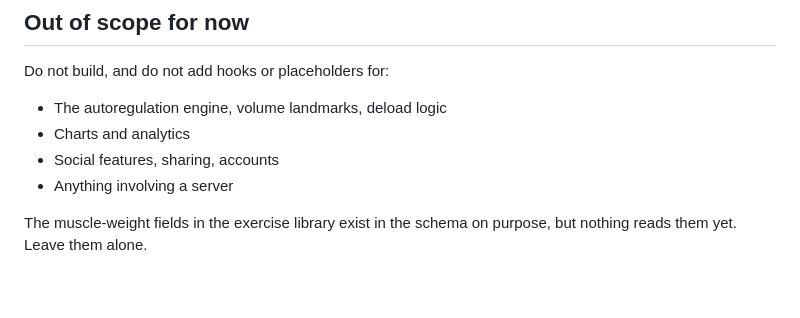
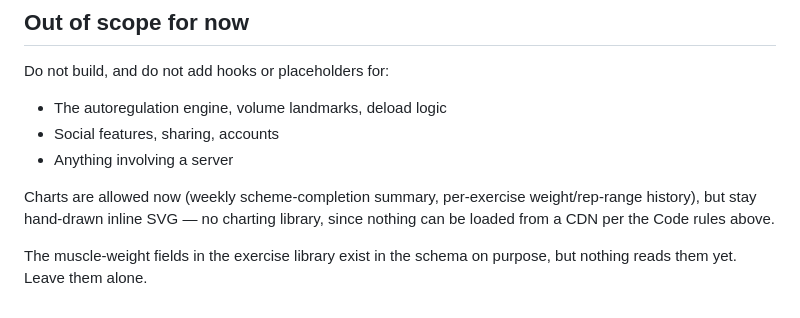
Before and after one commit to mikaelmauno-png/maude-fit, a Markdown page: CLAUDE.md, the part around the change. Rendered like a GitHub page.

Commit message:
Allow charts in CLAUDE.md's scope
User explicitly reversed the earlier "hold off" decision. Restricted
to hand-drawn inline SVG, consistent with the existing no-CDN rule.

Co-Authored-By: Claude Sonnet 5 <noreply@anthropic.com>

```diff
--- a/CLAUDE.md
+++ b/CLAUDE.md
@@ -79,9 +79,12 @@ The app is used mid-set, one-handed, with chalky hands, sometimes in poor light.
 Do not build, and do not add hooks or placeholders for:
 
 - The autoregulation engine, volume landmarks, deload logic
-- Charts and analytics
 - Social features, sharing, accounts
 - Anything involving a server
 
+Charts are allowed now (weekly scheme-completion summary, per-exercise
+weight/rep-range history), but stay hand-drawn inline SVG — no charting
+library, since nothing can be loaded from a CDN per the Code rules above.
+
 The muscle-weight fields in the exercise library exist in the schema on
 purpose, but nothing reads them yet. Leave them alone.
```
